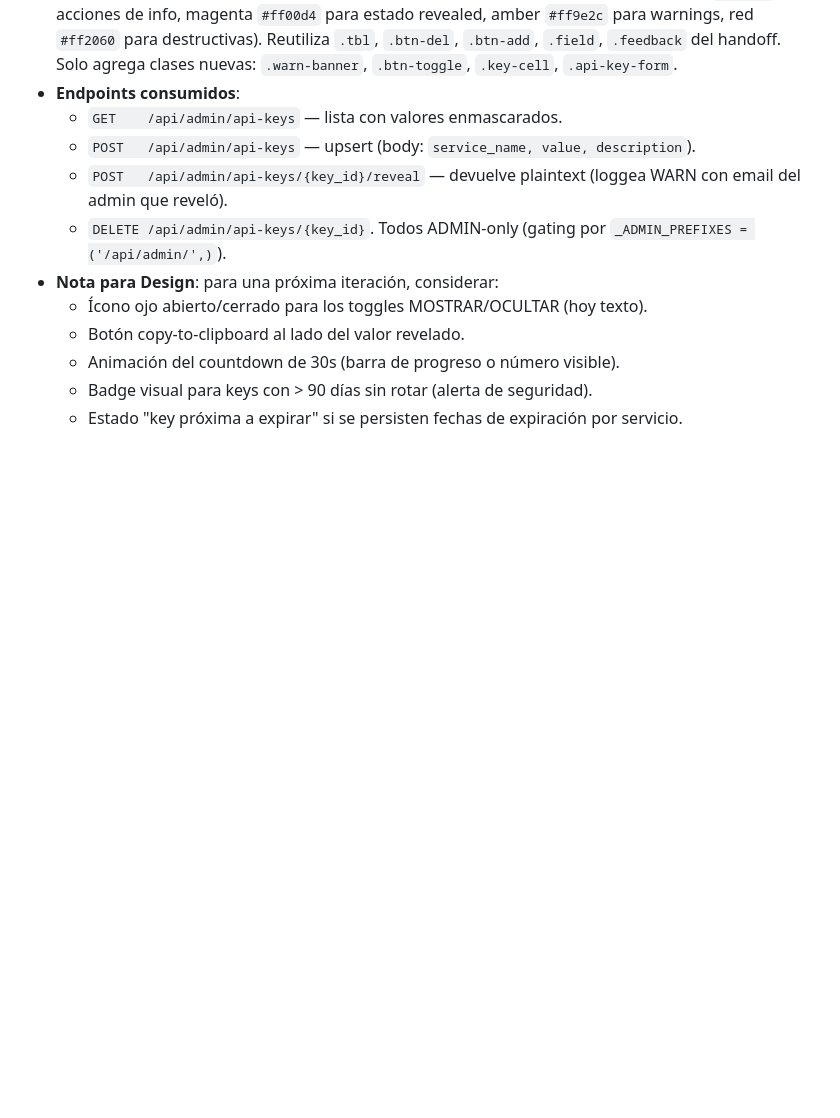
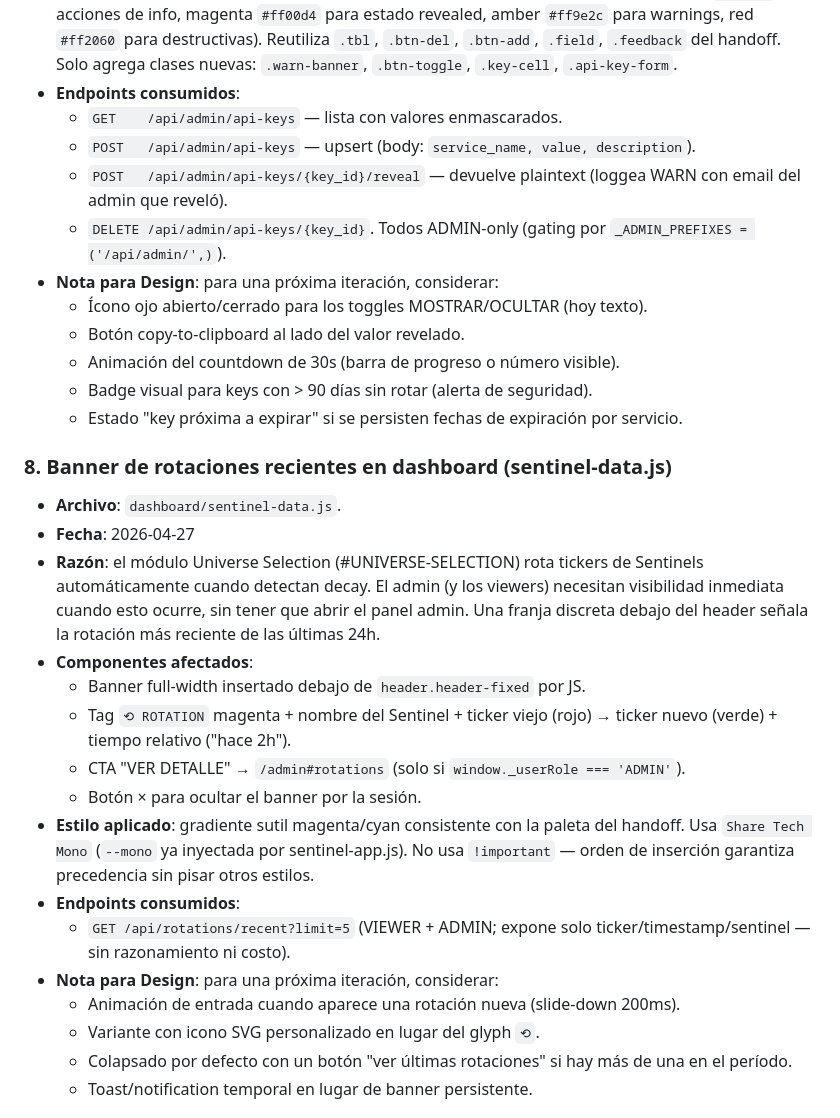
Before and after one commit to Olardu/afterlife-capital, a Markdown page: DESIGN_CHANGES.md, the part around one of its changes. GitHub-like rendering; blank space fills up the shorter version.

```diff
--- a/DESIGN_CHANGES.md
+++ b/DESIGN_CHANGES.md
@@ -122,3 +122,31 @@ Estos no son desviaciones del handoff dashboard original, sino *handoffs nuevos*
   - Badge visual para keys con > 90 días sin rotar (alerta de seguridad).
   - Estado "key próxima a expirar" si se persisten fechas de expiración por servicio.
 
+### 8. Banner de rotaciones recientes en dashboard (sentinel-data.js)
+- **Archivo**: `dashboard/sentinel-data.js`.
+- **Fecha**: 2026-04-27
+- **Razón**: el módulo Universe Selection (#UNIVERSE-SELECTION) rota tickers
+  de Sentinels automáticamente cuando detectan decay. El admin (y los viewers)
+  necesitan visibilidad inmediata cuando esto ocurre, sin tener que abrir el
+  panel admin. Una franja discreta debajo del header señala la rotación más
+  reciente de las últimas 24h.
+- **Componentes afectados**:
+  - Banner full-width insertado debajo de `header.header-fixed` por JS.
+  - Tag `⟲ ROTATION` magenta + nombre del Sentinel + ticker viejo (rojo) →
+    ticker nuevo (verde) + tiempo relativo ("hace 2h").
+  - CTA "VER DETALLE" → `/admin#rotations` (solo si `window._userRole === 'ADMIN'`).
+  - Botón × para ocultar el banner por la sesión.
+- **Estilo aplicado**: gradiente sutil magenta/cyan consistente con la paleta
+  del handoff. Usa `Share Tech Mono` (`--mono` ya inyectada por
+  sentinel-app.js). No usa `!important` — orden de inserción garantiza
+  precedencia sin pisar otros estilos.
+- **Endpoints consumidos**:
+  - `GET /api/rotations/recent?limit=5` (VIEWER + ADMIN; expone solo
+    ticker/timestamp/sentinel — sin razonamiento ni costo).
+- **Nota para Design**: para una próxima iteración, considerar:
+  - Animación de entrada cuando aparece una rotación nueva (slide-down 200ms).
+  - Variante con icono SVG personalizado en lugar del glyph `⟲`.
+  - Colapsado por defecto con un botón "ver últimas rotaciones" si hay más
+    de una en el período.
+  - Toast/notification temporal en lugar de banner persistente.
+
```
Also changed, not shown: other parts of DESIGN_CHANGES.md (+51 -0 lines).
